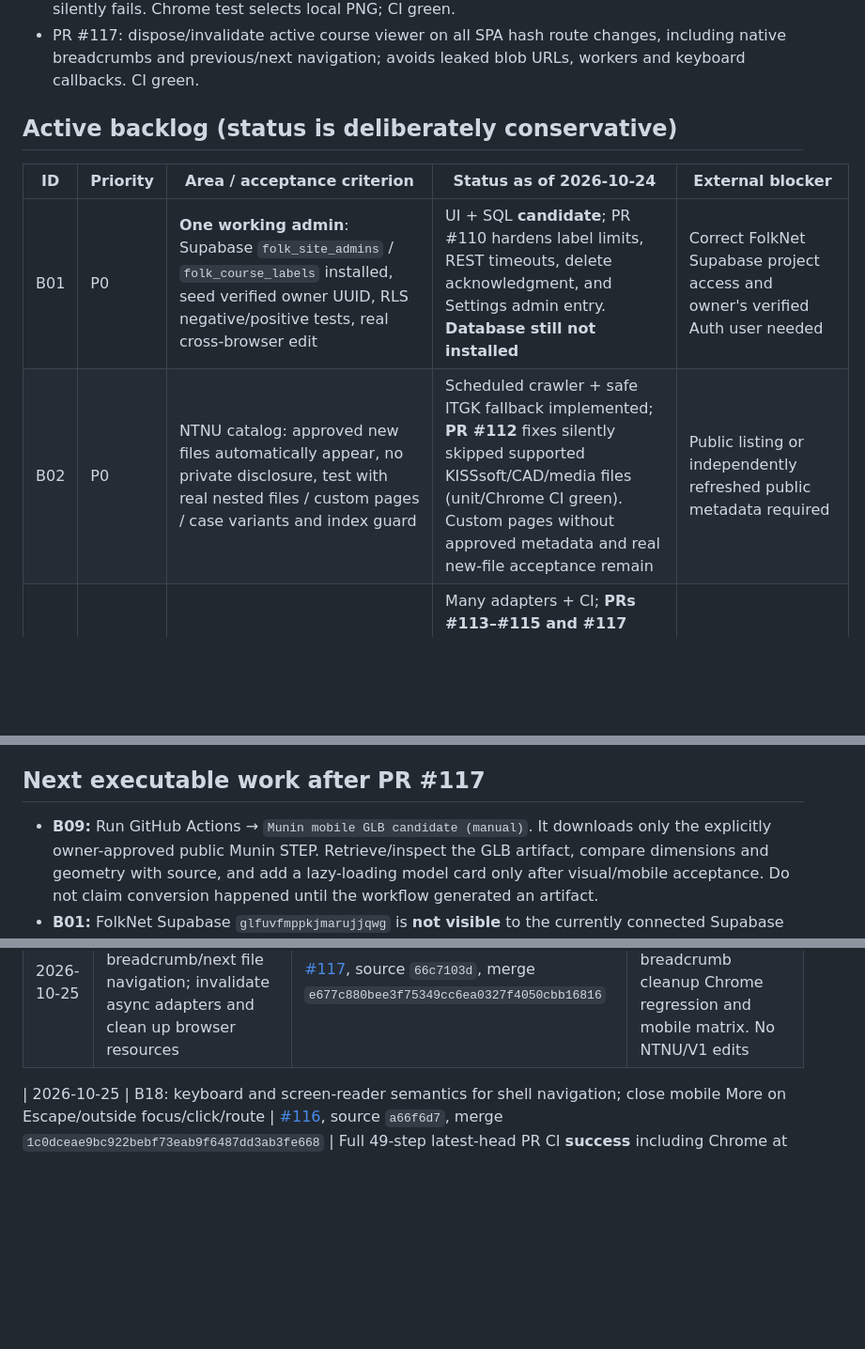
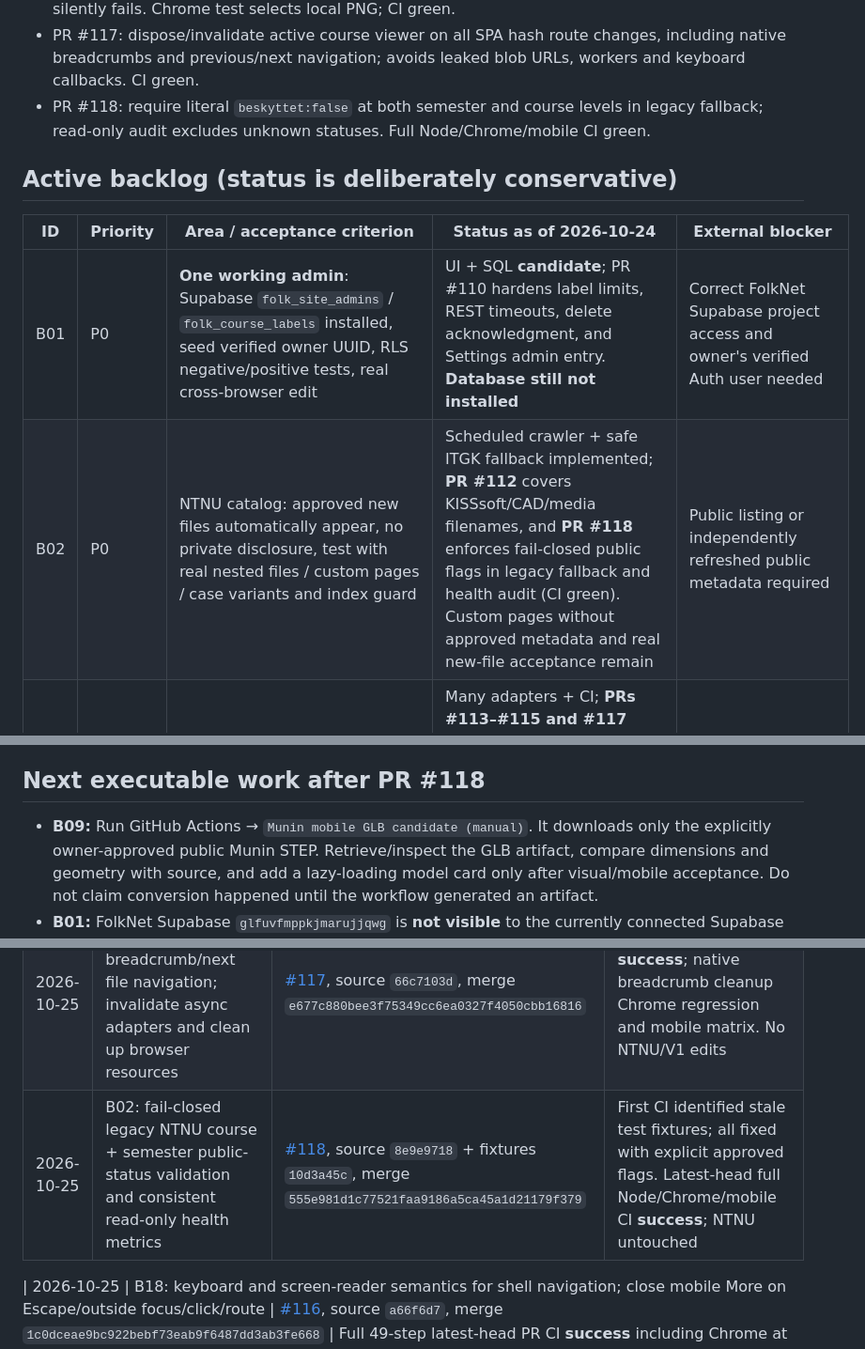
Before and after one commit to TorMT/FolkNettside-v2, a Markdown page: docs/ACTIVE_WORK_HANDOFF.md, 3 parts joined by grey strips. Shown at 94% size. GitHub-like rendering; blank space fills up the shorter version.

Commit message:
docs(handoff): record PR 118 public metadata gate and next remaining tasks

```diff
--- a/docs/ACTIVE_WORK_HANDOFF.md
+++ b/docs/ACTIVE_WORK_HANDOFF.md
@@ -35,13 +35,14 @@ Continue finishing **all existing V2 capabilities**, incrementally. **One indepe
 - PR #114: fix six original-URL-first viewer adapters to honor locally selected file data (Office/Fusion/archive/image/audio/video); extended Chrome test for actual DOCX local retry. CI green.
 - PR #115: persistent local-file opener in NTNU viewer header even if image/PDF/video preview silently fails. Chrome test selects local PNG; CI green.
 - PR #117: dispose/invalidate active course viewer on all SPA hash route changes, including native breadcrumbs and previous/next navigation; avoids leaked blob URLs, workers and keyboard callbacks. CI green.
+- PR #118: require literal `beskyttet:false` at both semester and course levels in legacy fallback; read-only audit excludes unknown statuses. Full Node/Chrome/mobile CI green.
 
 ## Active backlog (status is deliberately conservative)
 
 | ID | Priority | Area / acceptance criterion | Status as of 2026-10-24 | External blocker |
 | --- | --- | --- | --- | --- |
 | B01 | P0 | **One working admin**: Supabase `folk_site_admins` / `folk_course_labels` installed, seed verified owner UUID, RLS negative/positive tests, real cross-browser edit | UI + SQL **candidate**; PR #110 hardens label limits, REST timeouts, delete acknowledgment, and Settings admin entry. **Database still not installed** | Correct FolkNet Supabase project access and owner's verified Auth user needed |
-| B02 | P0 | NTNU catalog: approved new files automatically appear, no private disclosure, test with real nested files / custom pages / case variants and index guard | Scheduled crawler + safe ITGK fallback implemented; **PR #112** fixes silently skipped supported KISSsoft/CAD/media files (unit/Chrome CI green). Custom pages without approved metadata and real new-file acceptance remain | Public listing or independently refreshed public metadata required |
+| B02 | P0 | NTNU catalog: approved new files automatically appear, no private disclosure, test with real nested files / custom pages / case variants and index guard | Scheduled crawler + safe ITGK fallback implemented; **PR #112** covers KISSsoft/CAD/media filenames, and **PR #118** enforces fail-closed public flags in legacy fallback and health audit (CI green). Custom pages without approved metadata and real new-file acceptance remain | Public listing or independently refreshed public metadata required |
 | B03 | P0 | Fully usable file viewers for real NTNU PDF/IPYNB/PY/Office/F3Z with deep folders, import fallback, retries, mobile | Many adapters + CI; **PRs #113–#115 and #117** support local downloaded copies, persistent header action and route-level cleanup (Python/DOCX/PNG and breadcrumb Chrome tests); **live CORS remains restricted** | NTNUs CORS or a **separate approved V2 same-origin** staging |
 | B04 | P0 | Identity: one account identity with Supabase login and optional explicit Google link. Verify token renewal, two accounts, no cross-user access | Client pieces only; live link unverified | Real OAuth config/consent, credentials, account |
 | B05 | P0 | Private storage: MedisinTimer/Brewing/Dive log use safe encrypted two-device synchronization with conflict protection and recovery | Local/Drive encryption code; no atomic concurrent CAS | Real two devices and backend/versioning |
@@ -85,7 +86,7 @@ No representation that this project provides certified stability, exact shell/so
 - Before each merge, inspect **latest head SHA** and **latest-head passing CI**, not earlier green runs.
 - After merge, verify Pages deployment and (where possible) public test route. Record separately if browser/service cannot be verified.
 
-## Next executable work after PR #117
+## Next executable work after PR #118
 
 - **B09:** Run GitHub Actions → `Munin mobile GLB candidate (manual)`. It downloads only the explicitly owner-approved public Munin STEP. Retrieve/inspect the GLB artifact, compare dimensions and geometry with source, and add a lazy-loading model card only after visual/mobile acceptance. Do not claim conversion happened until the workflow generated an artifact.
 - **B01:** FolkNet Supabase `glfuvfmppkjmarujjqwg` is **not visible** to the currently connected Supabase tool (only unrelated LeseRavnen appears). Do not modify that project's data. Once access is corrected, apply candidate RLS schema to FolkNet, seed one verified admin Auth UUID, then test real browser user/non-admin access.
@@ -112,6 +113,7 @@ No representation that this project provides certified stability, exact shell/so
 | 2026-10-24 | B03: fix original-first binary/media adapters to read local object URL and retain original NTNU address; Fusion type by original filename | [#114](https://github.com/TorMT/FolkNettside-v2/pull/114), source `0ceeac66`, merge `b9ae778ce3927c136b5fbeb8999faafd146d118f` | Node + real Chrome DOCX local retry; latest-head full CI **success**; no NTNU files or V1 altered |
 | 2026-10-25 | B03: show local downloaded-file opener in persistent header; silent native-image/PDF failures no longer hide fallback | [#115](https://github.com/TorMT/FolkNettside-v2/pull/115), source `8b25519f`, merge `52530083113e9bad1bf18b7992d6c77cd005a615` | Latest-head full CI **success**, PNG local-file Chrome regression + existing mobile 320/390/768; no V1 changes |
 | 2026-10-25 | B03: dispose course viewer on native breadcrumb/next file navigation; invalidate async adapters and clean up browser resources | [#117](https://github.com/TorMT/FolkNettside-v2/pull/117), source `66c7103d`, merge `e677c880bee3f75349cc6ea0327f4050cbb16816` | Latest-head full CI **success**; native breadcrumb cleanup Chrome regression and mobile matrix. No NTNU/V1 edits |
+| 2026-10-25 | B02: fail-closed legacy NTNU course + semester public-status validation and consistent read-only health metrics | [#118](https://github.com/TorMT/FolkNettside-v2/pull/118), source `8e9e9718` + fixtures `10d3a45c`, merge `555e981d1c77521faa9186a5ca45a1d21179f379` | First CI identified stale test fixtures; all fixed with explicit approved flags. Latest-head full Node/Chrome/mobile CI **success**; NTNU untouched |
 
 | 2026-10-25 | B18: keyboard and screen-reader semantics for shell navigation; close mobile More on Escape/outside focus/click/route | [#116](https://github.com/TorMT/FolkNettside-v2/pull/116), source `a66f6d7`, merge `1c0dceae9bc922bebf73eab9f6487dd3ab3fe668` | Full 49-step latest-head PR CI **success** including Chrome at 320, 390, 768. Physical-device/screen-reader audit remains |
 
```
